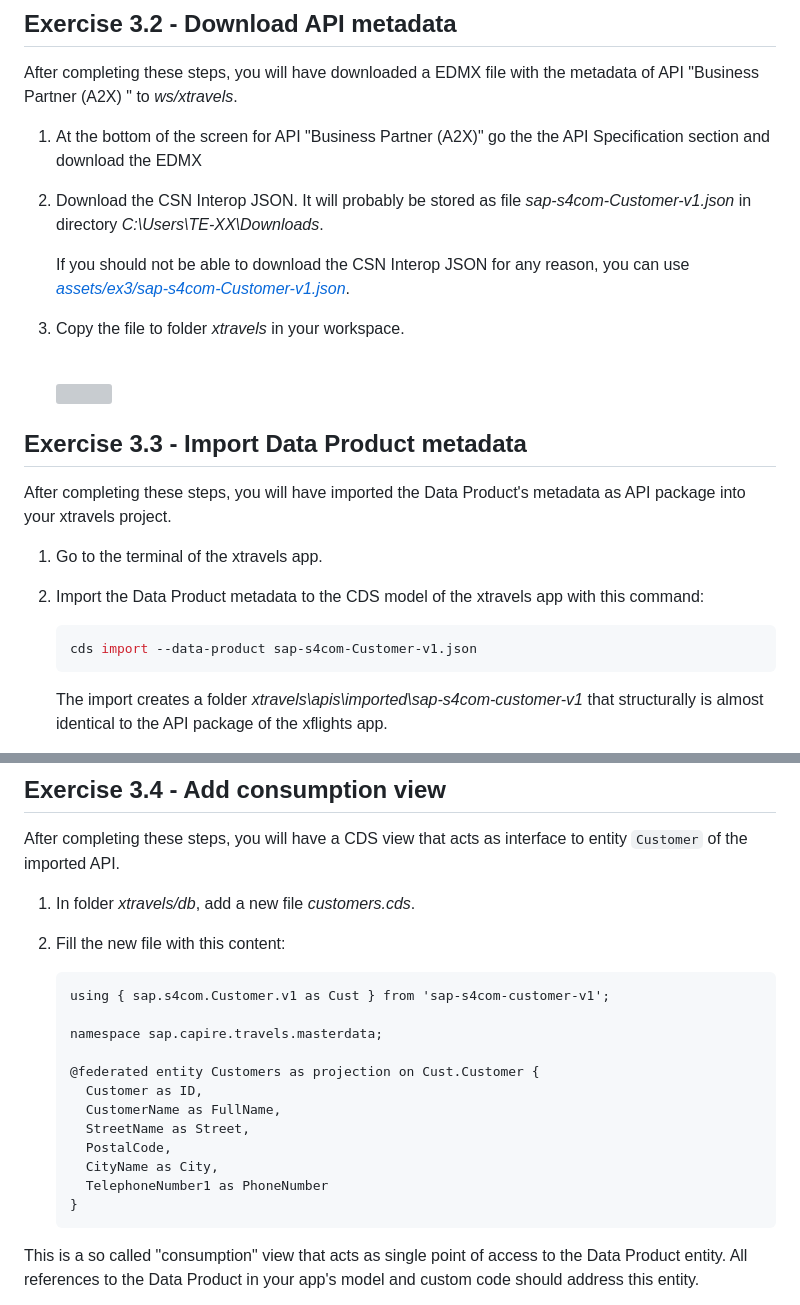
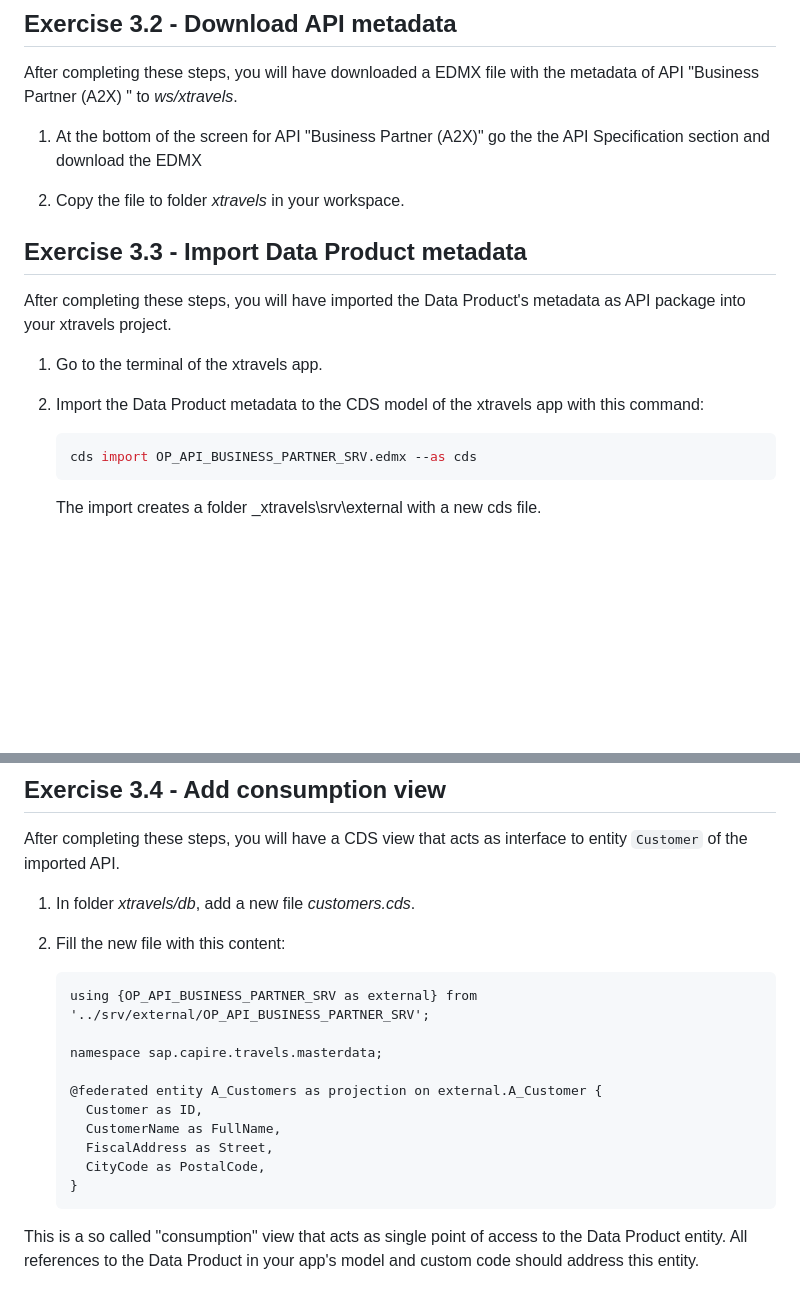
Before and after one commit to equinor/edc-removing-the-sap-from-the-sap-developer, a Markdown page: exercises/ex3/README.md, 2 parts joined by grey strips. Drawn GitHub-style; blank space fills up the shorter version; grey boxes are pictures that could not be loaded.

````diff
--- a/exercises/ex3/README.md
+++ b/exercises/ex3/README.md
@@ -40,15 +40,7 @@ API "Business Partner (A2X) " to _ws/xtravels_.
 
 1. At the bottom of the screen for API "Business Partner (A2X)" go the the API Specification section and download the EDMX
 
-2. Download the CSN Interop JSON. It will probably be stored
-as file _sap-s4com-Customer-v1.json_ in directory _C:\Users\TE-XX\Downloads_.
-
-    If you should not be able to download the CSN Interop JSON for any reason,
-    you can use [_assets/ex3/sap-s4com-Customer-v1.json_](../../assets/ex3/sap-s4com-Customer-v1.json).
-
-3. Copy the file to folder _xtravels_ in your workspace.
-
-    <br>![](/exercises/ex3/images/03_02_0030.png)
+2. Copy the file to folder _xtravels_ in your workspace.
 
 
 
@@ -62,9 +54,8 @@ metadata as API package into your xtravels project.
 2. Import the Data Product metadata to the CDS model of the xtravels app
 with this command:
     ```sh
-    cds import --data-product sap-s4com-Customer-v1.json
+    cds import OP_API_BUSINESS_PARTNER_SRV.edmx --as cds
     ```
 
-    The import creates a folder _xtravels\apis\imported\sap-s4com-customer-v1_
-    that structurally is almost identical to the API package of the xflights app.
+    The import creates a folder _xtravels\srv\external with a new cds file.
 
@@ -122,17 +113,15 @@ interface to entity `Customer` of the imported API.
 
 2. Fill the new file with this content:
     ```cds
-    using { sap.s4com.Customer.v1 as Cust } from 'sap-s4com-customer-v1';
+    using {OP_API_BUSINESS_PARTNER_SRV as external} from '../srv/external/OP_API_BUSINESS_PARTNER_SRV';
 
     namespace sap.capire.travels.masterdata;
 
-    @federated entity Customers as projection on Cust.Customer {
+    @federated entity A_Customers as projection on external.A_Customer {
       Customer as ID,
       CustomerName as FullName,
-      StreetName as Street,
-      PostalCode,
-      CityName as City,
-      TelephoneNumber1 as PhoneNumber
+      FiscalAddress as Street,
+      CityCode as PostalCode,
     }
     ```
 
````
Also changed, not shown: other parts of exercises/ex3/README.md (+42 -41 lines).
